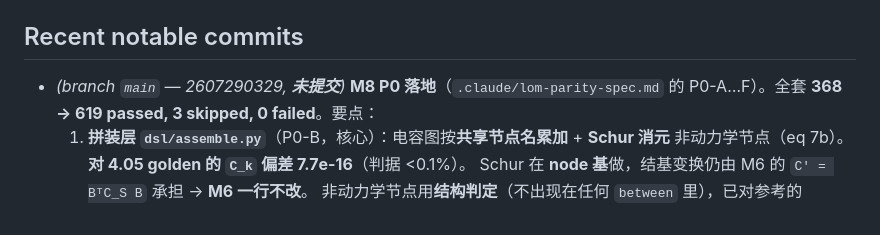
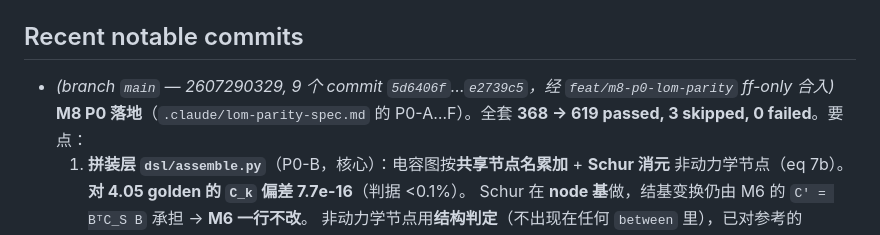
Before and after one commit to D0-0D/quantum-dsl, a Markdown page: .claude/status.md, the part around the change. GitHub-like rendering.

Commit message:
docs(status): M8 P0 的提交已落地, 补上 commit 范围
上一条 journaling 里写的「未提交」在合并后即过期。补成 9 个 commit
`5d6406f`…`e2739c5`（经 `feat/m8-p0-lom-parity` ff-only 合入 `main`）。

Co-Authored-By: Claude Opus 5 (1M context) <noreply@anthropic.com>

```diff
--- a/.claude/status.md
+++ b/.claude/status.md
@@ -62,7 +62,8 @@ R3 circuit solve ✅, R4 read QDA ✅, R5 GDSFactory) + verbal "电容矩阵就
 - M5a impl (emit_geo bridge, carved ground): see `session/2606080338.md`.
 
 ## Recent notable commits
-- _(branch `main` — 2607290329, **未提交**)_ **M8 P0 落地**（`.claude/lom-parity-spec.md`
+- _(branch `main` — 2607290329, 9 个 commit `5d6406f`…`e2739c5`，经
+  `feat/m8-p0-lom-parity` ff-only 合入)_ **M8 P0 落地**（`.claude/lom-parity-spec.md`
   的 P0-A…F）。全套 **368 → 619 passed, 3 skipped, 0 failed**。要点：
   1. **拼装层 `dsl/assemble.py`**（P0-B，核心）：电容图按**共享节点名累加** + **Schur 消元**
      非动力学节点（eq 7b）。**对 4.05 golden 的 `C_k` 偏差 7.7e-16**（判据 <0.1%）。
```
